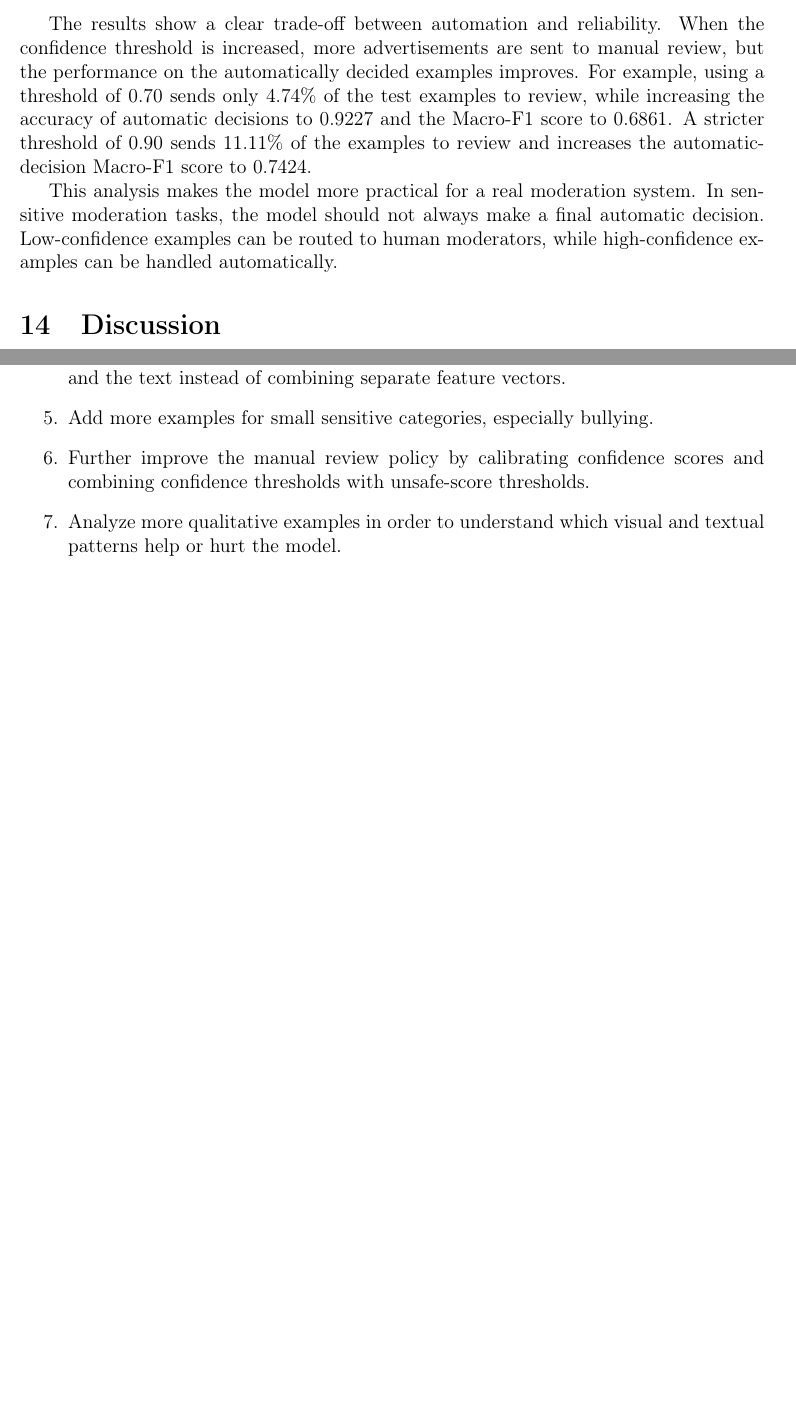
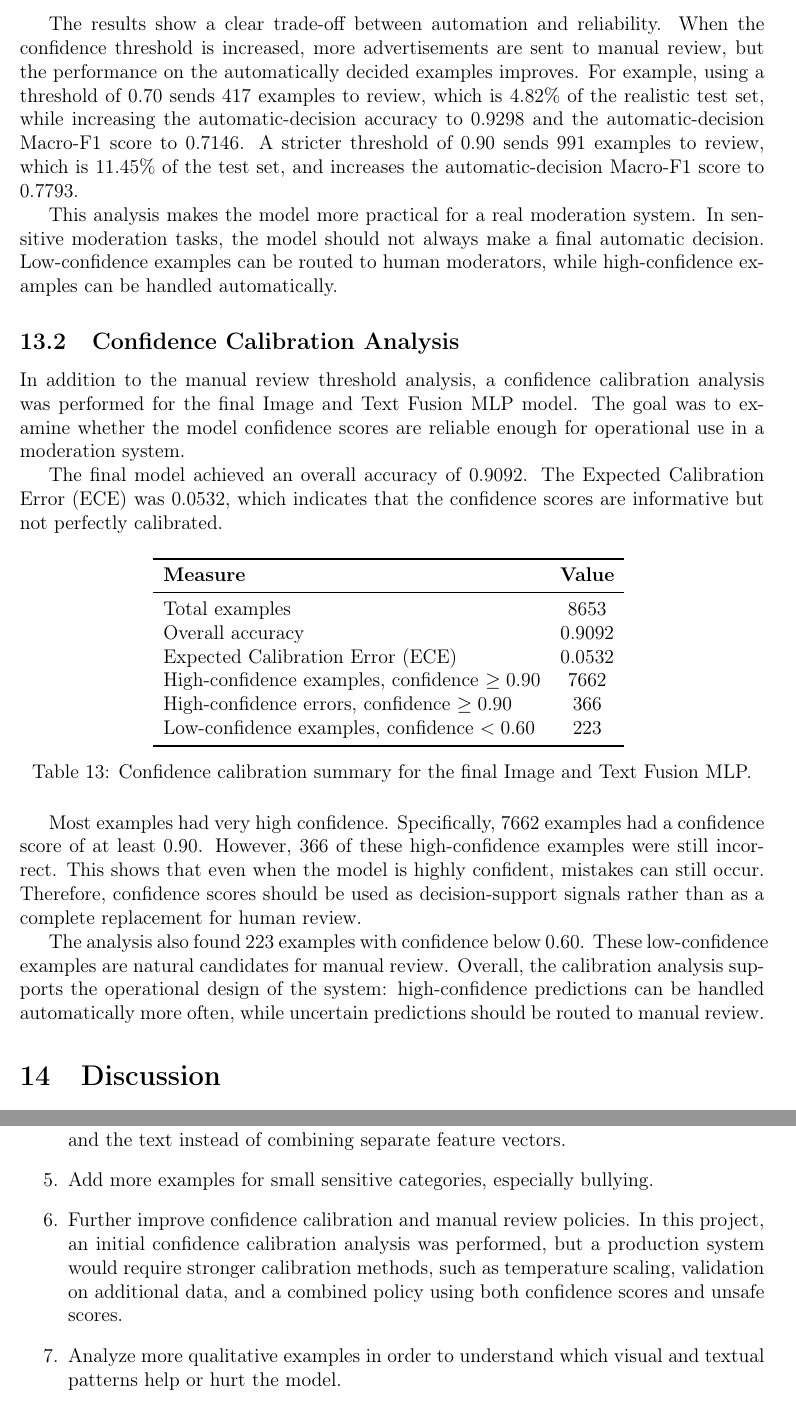
Before and after one commit to naamaskital/sVLM_ads_project, a LaTeX paper (docs/final_report.tex): two parts of pages 14 and 15 of 16 before the commit and two parts of pages 14 and 16 of 17 after it, joined at a grey line, cut so that both start at the same text, the shorter picture padded with empty space. Compiled offline with pdfLaTeX.

Commit message:
Update final report with confidence calibration

```diff
--- a/docs/final_report.tex
+++ b/docs/final_report.tex
@@ -491,9 +491,37 @@ To make the system closer to a real moderation scenario, a threshold-based manua
 \label{tab:manual_review}
 \end{table}
 
-The results show a clear trade-off between automation and reliability. When the confidence threshold is increased, more advertisements are sent to manual review, but the performance on the automatically decided examples improves. For example, using a threshold of 0.70 sends only 4.74\% of the test examples to review, while increasing the accuracy of automatic decisions to 0.9227 and the Macro-F1 score to 0.6861. A stricter threshold of 0.90 sends 11.11\% of the examples to review and increases the automatic-decision Macro-F1 score to 0.7424.
+The results show a clear trade-off between automation and reliability. When the confidence threshold is increased, more advertisements are sent to manual review, but the performance on the automatically decided examples improves. For example, using a threshold of 0.70 sends 417 examples to review, which is 4.82\% of the realistic test set, while increasing the automatic-decision accuracy to 0.9298 and the automatic-decision Macro-F1 score to 0.7146. A stricter threshold of 0.90 sends 991 examples to review, which is 11.45\% of the test set, and increases the automatic-decision Macro-F1 score to 0.7793.
 
 This analysis makes the model more practical for a real moderation system. In sensitive moderation tasks, the model should not always make a final automatic decision. Low-confidence examples can be routed to human moderators, while high-confidence examples can be handled automatically.
+
+\subsection{Confidence Calibration Analysis}
+
+In addition to the manual review threshold analysis, a confidence calibration analysis was performed for the final Image and Text Fusion MLP model. The goal was to examine whether the model confidence scores are reliable enough for operational use in a moderation system.
+
+The final model achieved an overall accuracy of 0.9092. The Expected Calibration Error (ECE) was 0.0532, which indicates that the confidence scores are informative but not perfectly calibrated.
+
+\begin{table}[H]
+\centering
+\begin{tabular}{lc}
+\toprule
+\textbf{Measure} & \textbf{Value} \\
+\midrule
+Total examples & 8653 \\
+Overall accuracy & 0.9092 \\
+Expected Calibration Error (ECE) & 0.0532 \\
+High-confidence examples, confidence $\geq 0.90$ & 7662 \\
+High-confidence errors, confidence $\geq 0.90$ & 366 \\
+Low-confidence examples, confidence $< 0.60$ & 223 \\
+\bottomrule
+\end{tabular}
+\caption{Confidence calibration summary for the final Image and Text Fusion MLP.}
+\label{tab:confidence_calibration}
+\end{table}
+
+Most examples had very high confidence. Specifically, 7662 examples had a confidence score of at least 0.90. However, 366 of these high-confidence examples were still incorrect. This shows that even when the model is highly confident, mistakes can still occur. Therefore, confidence scores should be used as decision-support signals rather than as a complete replacement for human review.
+
+The analysis also found 223 examples with confidence below 0.60. These low-confidence examples are natural candidates for manual review. Overall, the calibration analysis supports the operational design of the system: high-confidence predictions can be handled automatically more often, while uncertain predictions should be routed to manual review.
 
 \section{Discussion}
 
@@ -532,7 +560,7 @@ Future work can extend the project in several directions:
     \item Improve the OCR pipeline using stronger OCR models or better image preprocessing before text extraction.
     \item Use a stronger multimodal vision-language model that can jointly process the image and the text instead of combining separate feature vectors.
     \item Add more examples for small sensitive categories, especially bullying.
-    \item Further improve the manual review policy by calibrating confidence scores and combining confidence thresholds with unsafe-score thresholds.
+    \item Further improve confidence calibration and manual review policies. In this project, an initial confidence calibration analysis was performed, but a production system would require stronger calibration methods, such as temperature scaling, validation on additional data, and a combined policy using both confidence scores and unsafe scores.
     \item Analyze more qualitative examples in order to understand which visual and textual patterns help or hurt the model.
 \end{enumerate}
 
```
Also changed, not shown: docs/final_report.pdf (added), docs/final_report.tex (16 more changed lines).
